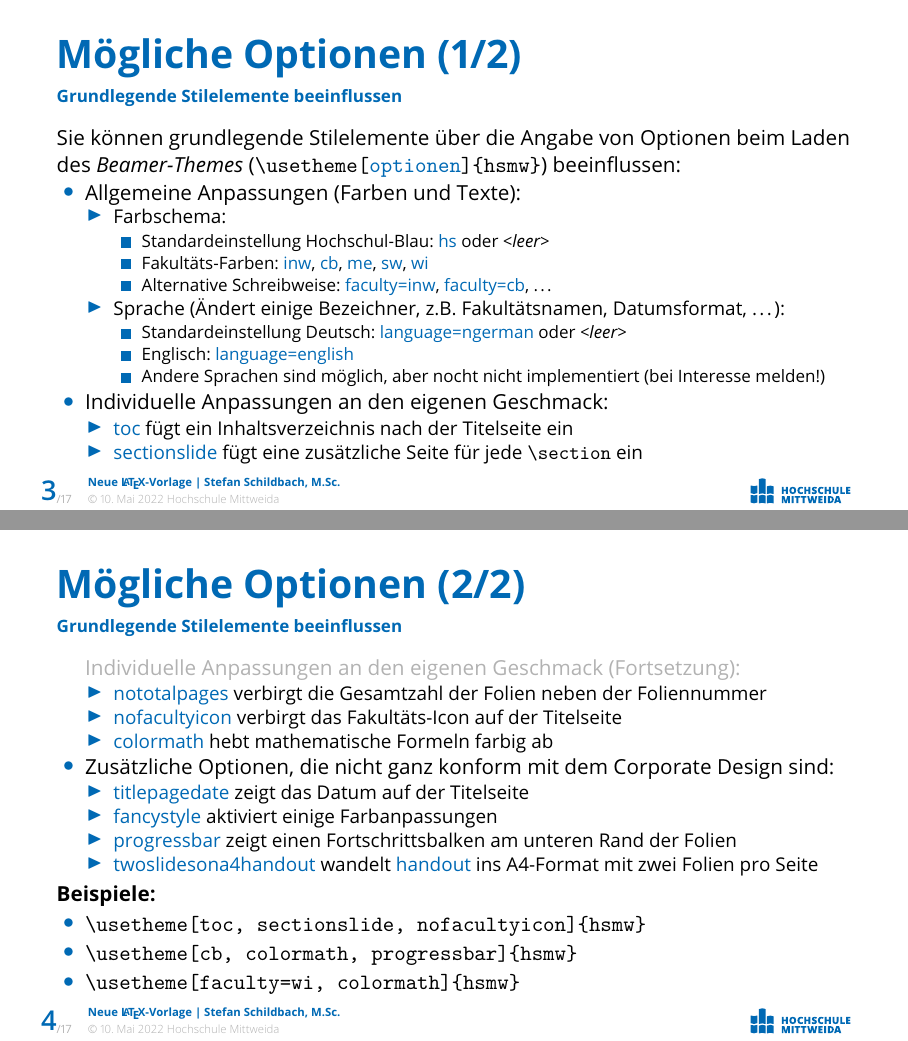
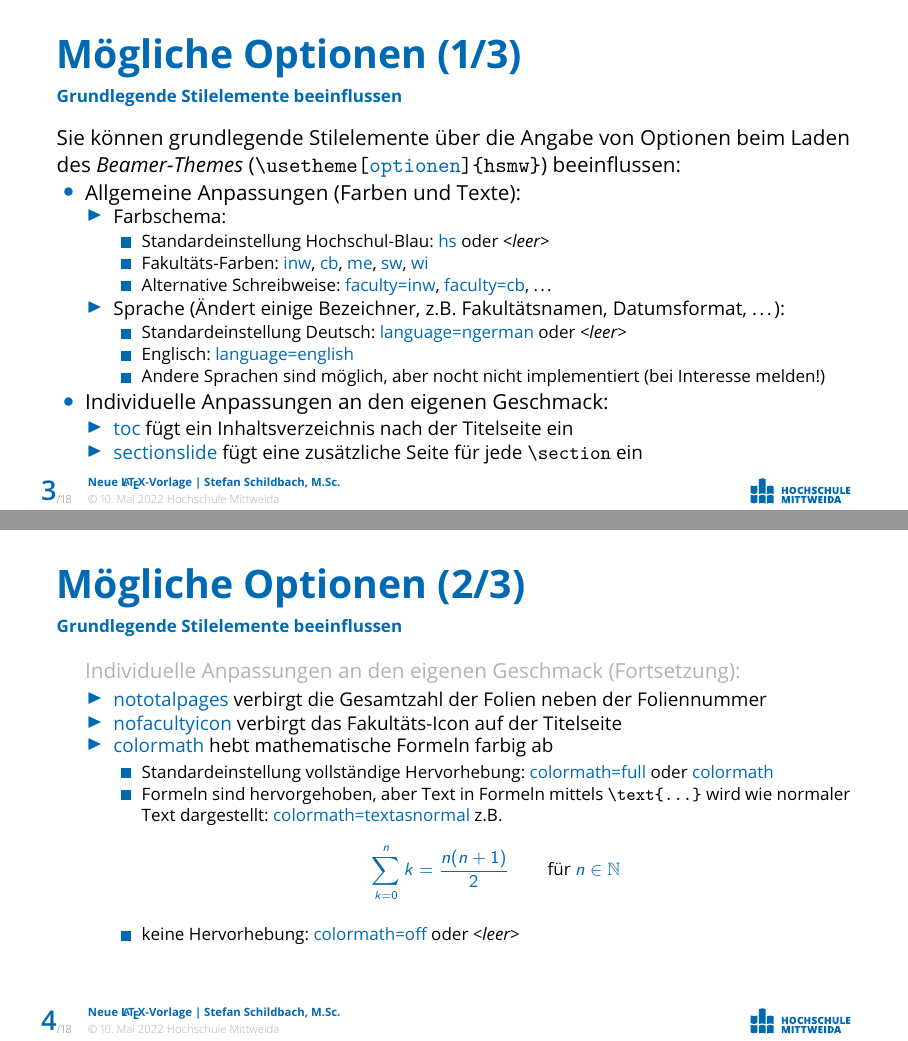
Before and after one commit to ErlKat/BA_Verteidigung_Beamer, LaTeX slides (example.tex): pages 3 and 4 of 22 before the commit and pages 3 and 4 of 23 after it, joined at a grey line. The pictures show the PDF file example.pdf that the author committed with the source.

Commit message:
extend colormath keyval option with possible values: * full (behavior as before) * textasnormal (intermediate option with highlighted math formula but text in in formula to be normal) * off (just as no option colormath is used)
in addition it fixes 'underfull hbox' in thankyou page if fanystyle is used

```diff
--- a/example.tex
+++ b/example.tex
@@ -89,7 +90,7 @@
 		\end{verbatim}
 	\end{frame}
 
-	\begin{frame}[fragile]{Mögliche Optionen (1/2)}{Grundlegende Stilelemente beeinflussen}
+	\begin{frame}[fragile]{Mögliche Optionen (1/3)}{Grundlegende Stilelemente beeinflussen}
 		Sie können grundlegende Stilelemente über die Angabe von Optionen beim Laden des \textit{Beamer-Themes} (\texttt{\textbackslash{}usetheme[\textcolor{hsmw}{optionen}]\{hsmw\}}) beeinflussen:
 		\begin{itemize}
 			\item Allgemeine Anpassungen (Farben und Texte):
@@ -118,15 +119,29 @@
 
 
 	\end{frame}
-	\begin{frame}[fragile]{Mögliche Optionen (2/2)}{Grundlegende Stilelemente beeinflussen}
+	\begin{frame}[fragile]{Mögliche Optionen (2/3)}{Grundlegende Stilelemente beeinflussen}
 		\begin{itemize}
 			\item[] \textcolor{hsmwLightGray}{Individuelle Anpassungen an den eigenen Geschmack (Fortsetzung):}
 			\begin{itemize}
 				\item \textcolor{hsmw}{nototalpages} verbirgt die Gesamtzahl der Folien neben der Foliennummer
 				\item \textcolor{hsmw}{nofacultyicon} verbirgt das Fakultäts-Icon auf der Titelseite
 				\item \textcolor{hsmw}{colormath} hebt mathematische Formeln farbig ab
+                                \begin{itemize}
+                                    \item Standardeinstellung vollständige Hervorhebung: \textcolor{hsmw}{colormath=full} oder \textcolor{hsmw}{colormath}
+                                    \item Formeln sind hervorgehoben, aber Text in Formeln mittels \verb!\text{...}! wird wie normaler Text dargestellt: \textcolor{hsmw}{colormath=textasnormal}
+                                    z.B.
+                                    \[\sum^n_{k=0} k = \frac{n(n+1)}2 \qquad \text{ für }  n \in\mathbb N\]
+                                    \item keine Hervorhebung: \textcolor{hsmw}{colormath=off} oder \textit{<leer>}
+                                \end{itemize}
 			\end{itemize}
 
+		\end{itemize}
+
+
+	\end{frame}
+
+        \begin{frame}[fragile]{Mögliche Optionen (3/3)}{Grundlegende Stilelemente beeinflussen}
+		\begin{itemize}
 			\item Zusätzliche Optionen, die nicht ganz konform mit dem Corporate Design sind:
 			\begin{itemize}
 				\item \textcolor{hsmw}{titlepagedate} zeigt das Datum auf der Titelseite
@@ -136,7 +151,7 @@
 			\end{itemize}
 		\end{itemize}
 
-% 		\vspace*{\baselineskip}
+ 		\vspace*{\baselineskip}
 		\textbf{Beispiele:}
 		\begin{itemize}
 			\item \verb!\usetheme[toc, sectionslide, nofacultyicon]{hsmw}!
```
Also changed, not shown: beamercolorthemehsmw.sty (+22 -4 lines), beamerthemehsmw.sty (+7 -5 lines), example.pdf, example.tex (7 more changed lines).
